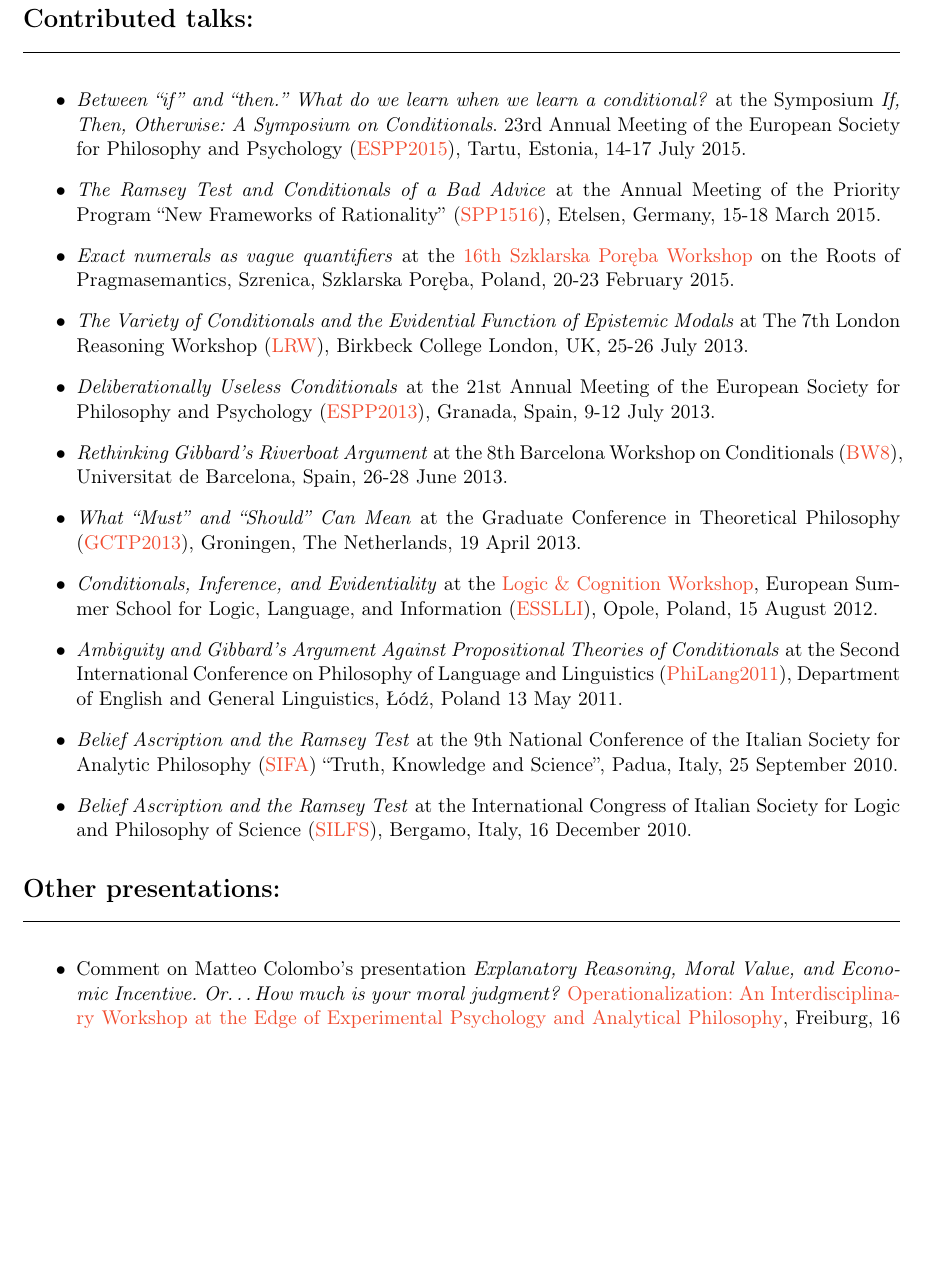
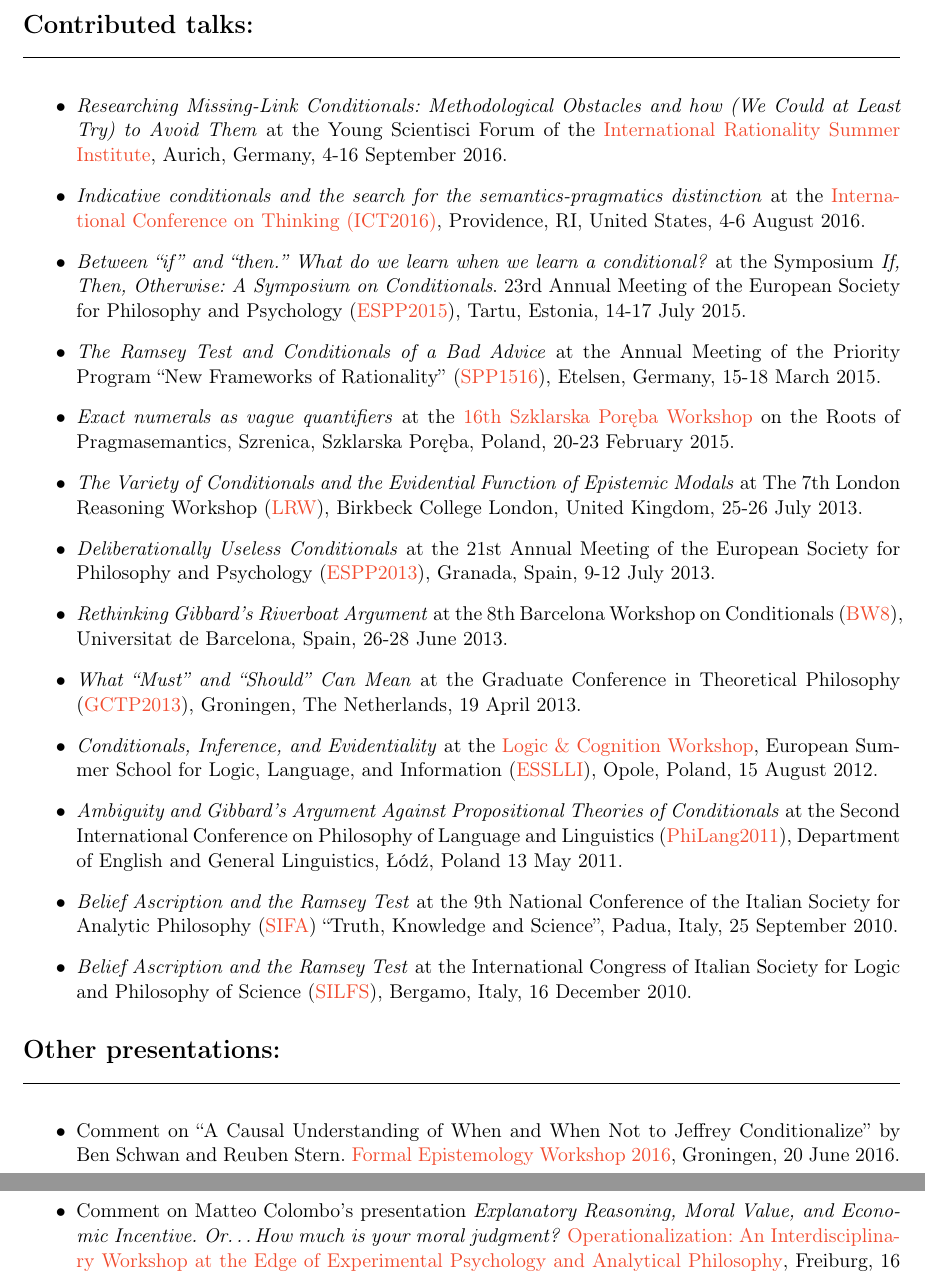
Before and after one commit to kkrzyzanowska/kkrzyzanowska.github.com, a LaTeX CV (CV/cv.tex): part of page 4 of 6 before the commit and two parts of pages 4 and 5 of 6 after it, the two joined at a grey line, cut so that both start at the same text, the shorter picture padded with empty space. The pictures show the PDF file CV/cv.pdf that the author committed with the source.

Commit message:
recent talks and cas project

```diff
--- a/CV/cv.tex
+++ b/CV/cv.tex
@@ -233,13 +235,17 @@ plainpages=false %(ditto)
 
   \headtwo{Contributed talks:}
   \begin{itemize}
+  	\item \emph{Researching Missing-Link Conditionals: Methodological Obstacles and how (We Could at Least Try) to Avoid Them} at the Young Scientisci Forum of the \href{https://irsi2016.de}{International Rationality Summer Institute}, Aurich, Germany, 4-16 September 2016.
+
+    \item \emph{Indicative conditionals and the search for the semantics-pragmatics distinction} at the \href{http://sites.clps.brown.edu/ict2016/}{International Conference on Thinking (ICT2016)}, Providence, RI, United States, 4-6 August 2016.
+
     \item \emph{Between ``if'' and ``then.'' What do we learn when we learn a conditional?} at the Symposium \emph{If, Then, Otherwise: A Symposium on Conditionals}. 23rd Annual Meeting of the European Society for Philosophy and Psychology (\href{http://espp2015.ut.ee}{ESPP2015}), Tartu, Estonia, 14-17 July 2015.
 
     \item \emph{The Ramsey Test and Conditionals of a Bad Advice} at the Annual Meeting of the Priority Program ``New Frameworks of Rationality'' (\href{http://www.spp1516.de}{SPP1516}), Etelsen, Germany, 15-18 March 2015.
 
     \item \emph{Exact numerals as vague quantifiers} at the \href{https://sites.google.com/site/szklarskaporebaworkshop16/}{16th Szklarska Poręba Workshop} on the Roots of Pragmasemantics, Szrenica, Szklarska Poręba, Poland, 20-23 February 2015.
 
-    \item \emph{The Variety of Conditionals and the Evidential Function of Epistemic Modals} at The 7th London Reasoning Workshop (\href{http://www.bbk.ac.uk/psychology/about-us/events/the-7th-london-reasoning-workshop}{LRW}), Birkbeck College London, UK, 25-26 July 2013.
+    \item \emph{The Variety of Conditionals and the Evidential Function of Epistemic Modals} at The 7th London Reasoning Workshop (\href{http://www.bbk.ac.uk/psychology/about-us/events/the-7th-london-reasoning-workshop}{LRW}), Birkbeck College London, United Kingdom, 25-26 July 2013.
 
     \item \emph{Deliberationally Useless Conditionals} at the 21st Annual Meeting of the European Society for Philosophy and Psychology (\href{http://espp2013.com}{ESPP2013}), Granada, Spain, 9-12 July 2013.
 
@@ -267,6 +273,8 @@ plainpages=false %(ditto)
 
   \headtwo{Other presentations:}
   \begin{itemize}
+  \item Comment on  ``A Causal Understanding of When and When Not to Jeffrey Conditionalize'' by Ben Schwan and Reuben Stern. \href{http://www.philos.rug.nl/few2016/}{Formal Epistemology Workshop 2016}, Groningen, 20 June 2016.
+
 
   \item Comment on Matteo Colombo's presentation \emph{Explanatory Reasoning, Moral Value, and Economic Incentive. Or\ldots How much is your moral judgment?}
     \href{http://www.psychologie.uni-freiburg.de/Members/singmann/operational2013}{Operationalization: An Interdisciplinary Workshop at the Edge of Experimental Psychology and Analytical Philosophy}, Freiburg, 16 October 2013.
```
Also changed, not shown: CV/cv.pdf, CV/cv.tex (3 more changed lines), 4 other files.
